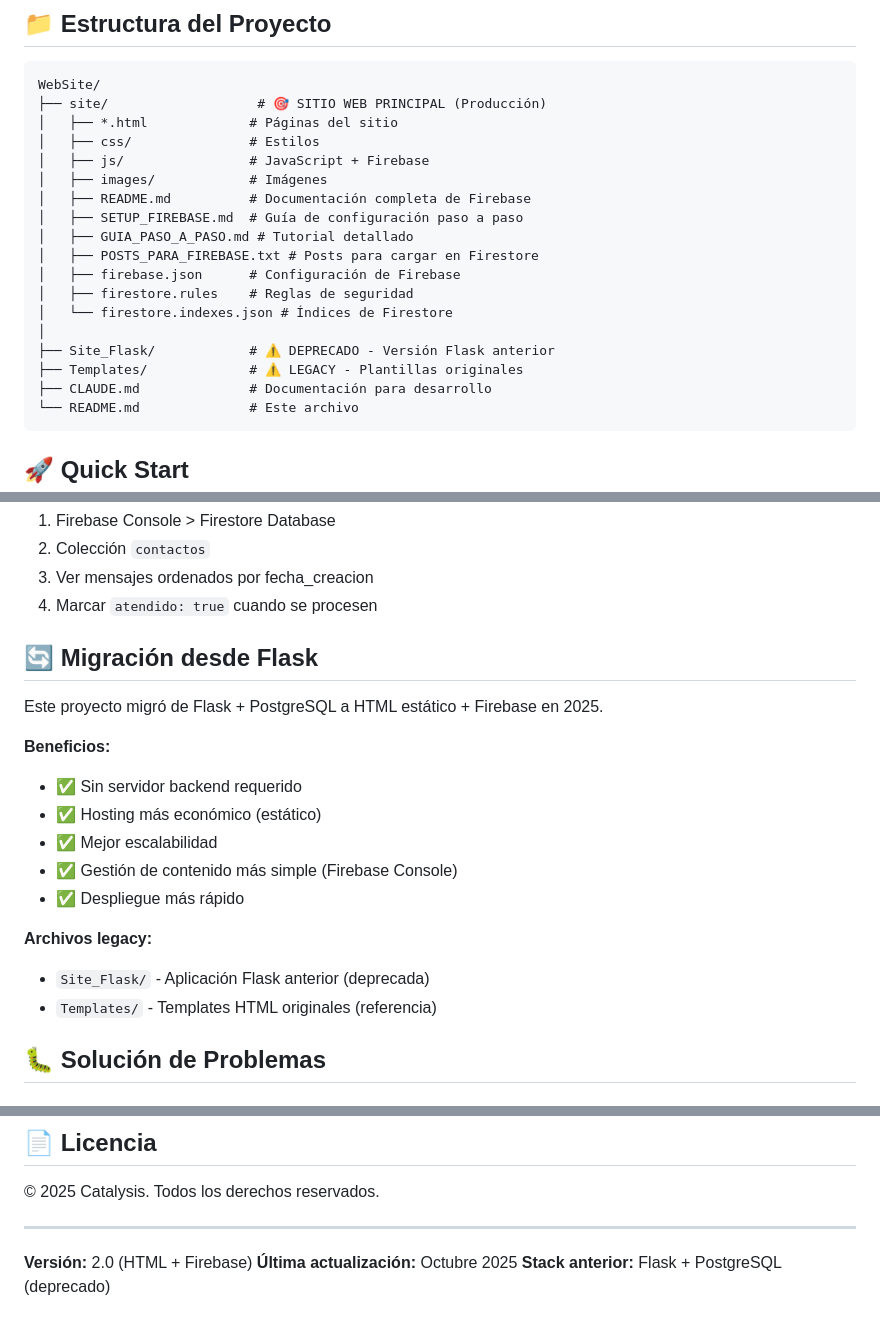
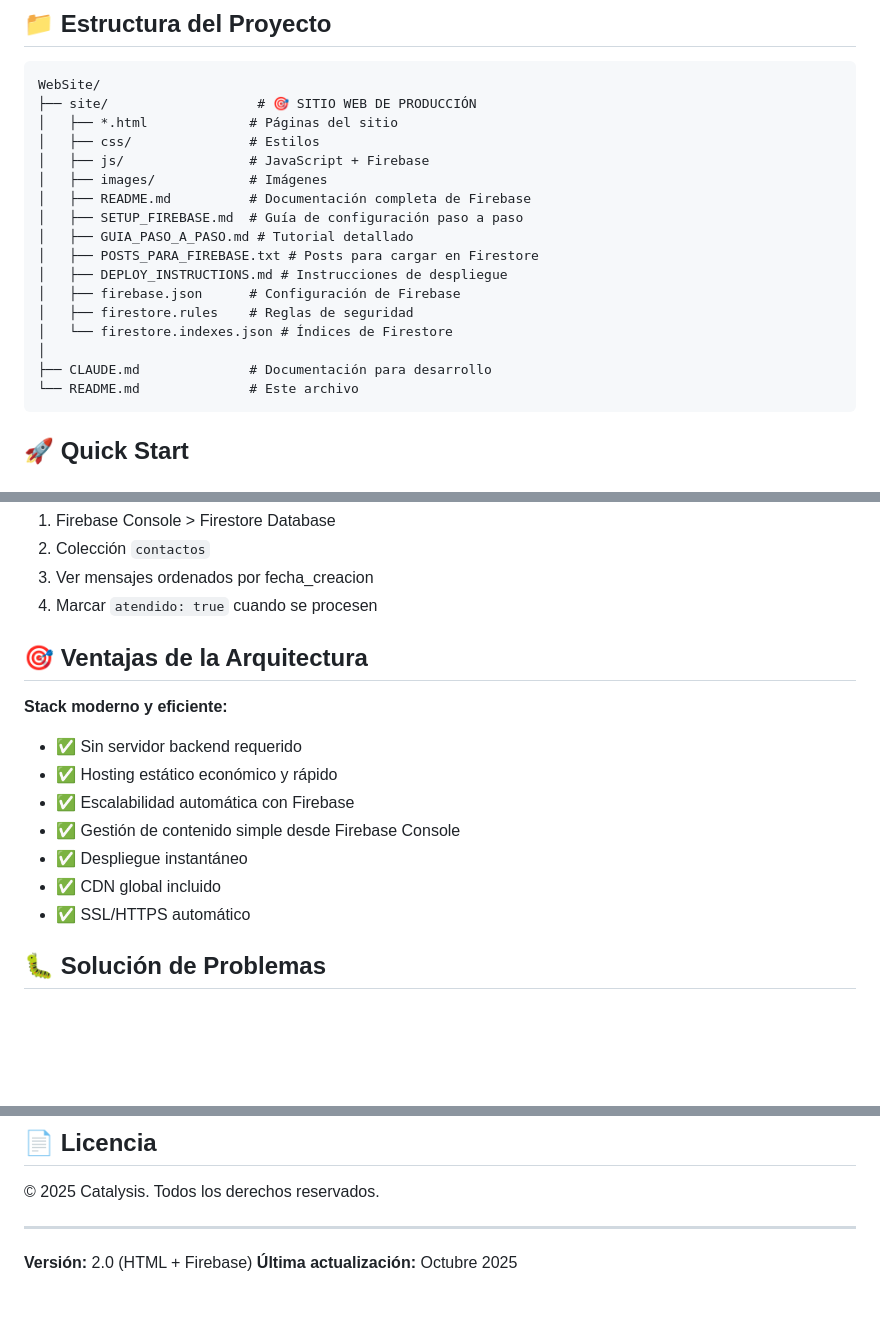
Before and after one commit to AlfonsoPiedrabuena/WebSite-Catalysis, a Markdown page: README.md, 3 parts joined by grey strips. GitHub-like rendering; blank space fills up the shorter version.

````diff
--- a/README.md
+++ b/README.md
@@ -13,7 +13,7 @@ Sitio web corporativo con HTML estático y Firebase para gestión de contenido d
 
 ```
 WebSite/
-├── site/                   # 🎯 SITIO WEB PRINCIPAL (Producción)
+├── site/                   # 🎯 SITIO WEB DE PRODUCCIÓN
 │   ├── *.html             # Páginas del sitio
 │   ├── css/               # Estilos
 │   ├── js/                # JavaScript + Firebase
@@ -22,12 +22,11 @@ WebSite/
 │   ├── SETUP_FIREBASE.md  # Guía de configuración paso a paso
 │   ├── GUIA_PASO_A_PASO.md # Tutorial detallado
 │   ├── POSTS_PARA_FIREBASE.txt # Posts para cargar en Firestore
+│   ├── DEPLOY_INSTRUCTIONS.md # Instrucciones de despliegue
 │   ├── firebase.json      # Configuración de Firebase
 │   ├── firestore.rules    # Reglas de seguridad
 │   └── firestore.indexes.json # Índices de Firestore
 │
-├── Site_Flask/            # ⚠️ DEPRECADO - Versión Flask anterior
-├── Templates/             # ⚠️ LEGACY - Plantillas originales
 ├── CLAUDE.md              # Documentación para desarrollo
 └── README.md              # Este archivo
 ```
@@ -168,20 +167,16 @@ open http://localhost:8000/contacto.html
 3. Ver mensajes ordenados por fecha_creacion
 4. Marcar `atendido: true` cuando se procesen
 
-## 🔄 Migración desde Flask
+## 🎯 Ventajas de la Arquitectura
 
-Este proyecto migró de Flask + PostgreSQL a HTML estático + Firebase en 2025.
-
-**Beneficios:**
+**Stack moderno y eficiente:**
 - ✅ Sin servidor backend requerido
-- ✅ Hosting más económico (estático)
-- ✅ Mejor escalabilidad
-- ✅ Gestión de contenido más simple (Firebase Console)
-- ✅ Despliegue más rápido
-
-**Archivos legacy:**
-- `Site_Flask/` - Aplicación Flask anterior (deprecada)
-- `Templates/` - Templates HTML originales (referencia)
+- ✅ Hosting estático económico y rápido
+- ✅ Escalabilidad automática con Firebase
+- ✅ Gestión de contenido simple desde Firebase Console
+- ✅ Despliegue instantáneo
+- ✅ CDN global incluido
+- ✅ SSL/HTTPS automático
 
 ## 🐛 Solución de Problemas
 
@@ -215,4 +210,3 @@ Para problemas o preguntas:
 
 **Versión:** 2.0 (HTML + Firebase)
 **Última actualización:** Octubre 2025
-**Stack anterior:** Flask + PostgreSQL (deprecado)
````
Also changed, not shown: CLAUDE.md (+28 -27 lines), site/DEPLOY_INSTRUCTIONS.md (added, +258 -0 lines).
